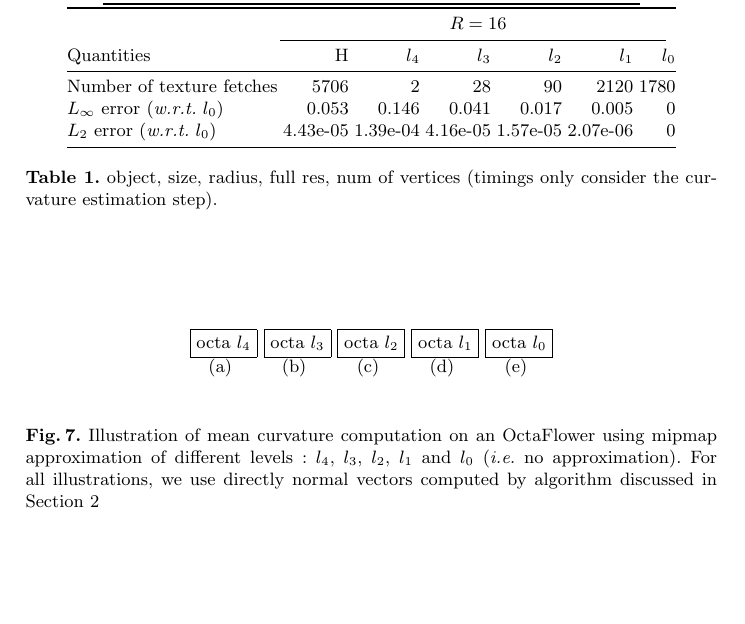
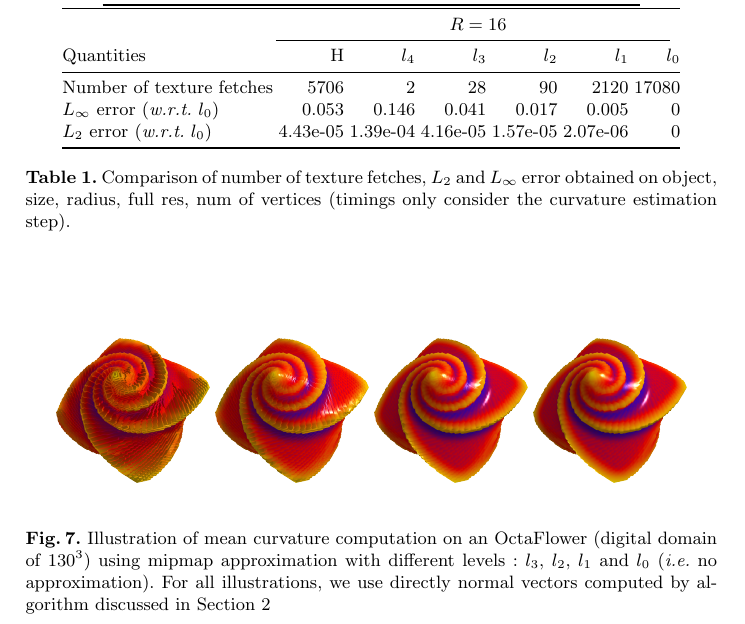
Before and after one commit to dcoeurjo/ICTV, a LaTeX paper (latex/article.tex): part of page 10 of 13, cut so that both start at the same text, the shorter picture padded with empty space. Compiled offline with pdfLaTeX.

Commit message:
figures in article

```diff
--- a/latex/article.tex
+++ b/latex/article.tex
@@ -666,7 +666,7 @@ generation step.
     Quantities & ~~~H & $l_4$ & $l_3$ & $l_2$ & $l_1$ & $l_0$\\
       \midrule
       Number of texture fetches &
-      5706 & 2 & 28 & 90 & 2120 & 1780\\
+      5706 & 2 & 28 & 90 & 2120 & 17080\\
       %Time (in ms) &
       %826 & 14 & 26 & 252 & 606 & 4801\\
       $L_\infty$ error (\wrt $l_0$) &
@@ -677,19 +677,18 @@ generation step.
     \end{tabular}
 
   \end{center}
-  \caption{object, size, radius, full res, num of vertices (timings
+  \caption{Comparison of number of texture fetches, $L_2$ and $L_\infty$ error obtained on  object, size, radius, full res, num of vertices (timings
     only consider the curvature estimation step).\label{tab:full-res-stat}}
 \end{table}
 
-\begin{figure}
+\begin{figure}[!htbp]
   \begin{center}
-    \subfigure[]{\framebox{octa $l_4$}}
-   \subfigure[]{\framebox{octa $l_3$}}
-   \subfigure[]{\framebox{octa $l_2$}}
-   \subfigure[]{\framebox{octa $l_1$}}
-   \subfigure[]{\framebox{octa $l_0$}}
+   {\includegraphics[width=2.7cm]{figs/octa_r10_l3_a}}
+   {\includegraphics[width=2.7cm]{figs/octa_r10_l2_a}}
+   {\includegraphics[width=2.7cm]{figs/octa_r10_l1_a}}
+   {\includegraphics[width=2.7cm]{figs/octa_r10_l0_a}}
   \end{center}
-  \caption{Illustration of mean curvature computation on an OctaFlower using mipmap approximation of different levels : $l_4$, $l_3$, $l_2$, $l_1$ and $l_0$ (\ie no approximation).
+  \caption{Illustration of mean curvature computation on an OctaFlower (digital domain of $130^3$) using mipmap approximation with different levels : $l_3$, $l_2$, $l_1$ and $l_0$ (\ie no approximation).
   %
   For all illustrations, we use directly normal vectors computed by algorithm discussed in Section~\ref{sec:curv-tens-estim}}
   \label{fig:refine}
```
Also changed, not shown: latex/figs/octa_r10_l0.png (added), latex/figs/octa_r10_l0_a.png (added), latex/figs/octa_r10_l1.png (added), latex/figs/octa_r10_l1_a.png (added), latex/figs/octa_r10_l2.png (added), latex/figs/octa_r10_l2_a.png (added), latex/figs/octa_r10_l3.png (added), latex/figs/octa_r10_l3_a.png (added), latex/article.tex (4 more changed lines).
